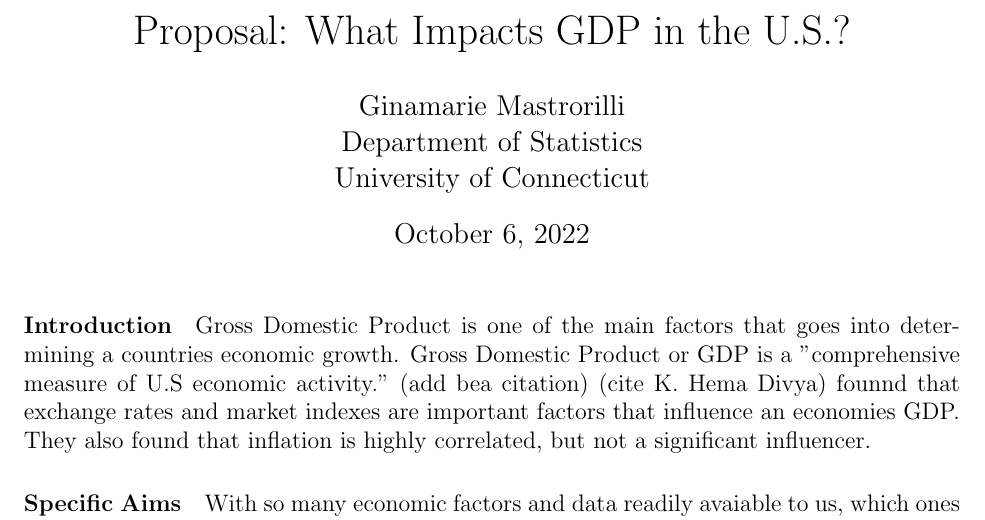
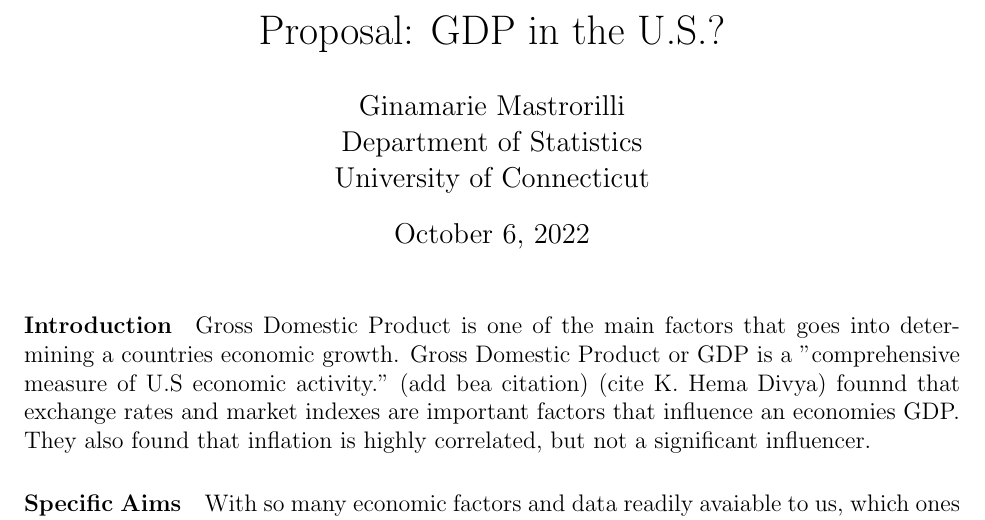
Before and after one commit to statds/course-paper-or-presentation-gmastrorilli, a LaTeX document (Proposal/Proposal.tex): part of page 1 of 2, cut so that both start at the same text. Compiled offline with pdfLaTeX.

Commit message:
commit #showing thing

```diff
--- a/Proposal/Proposal.tex
+++ b/Proposal/Proposal.tex
@@ -15,7 +15,7 @@
 
 %% meta data
 
-\title{Proposal: What Impacts GDP in the U.S.? }
+\title{Proposal: GDP in the U.S.? }
 \author{Ginamarie Mastrorilli\\
   Department of Statistics\\
   University of Connecticut
```
Also changed, not shown: Proposal/Proposal.pdf, 3 other files.
